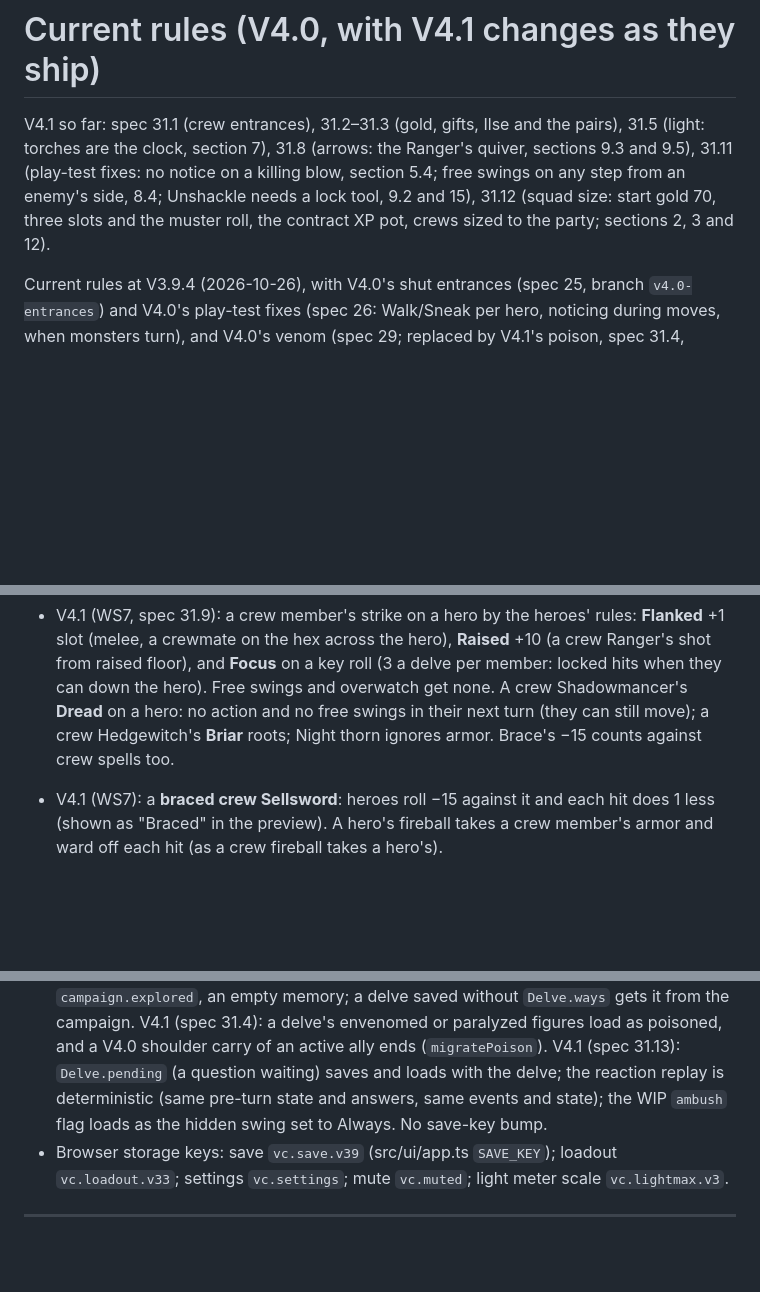
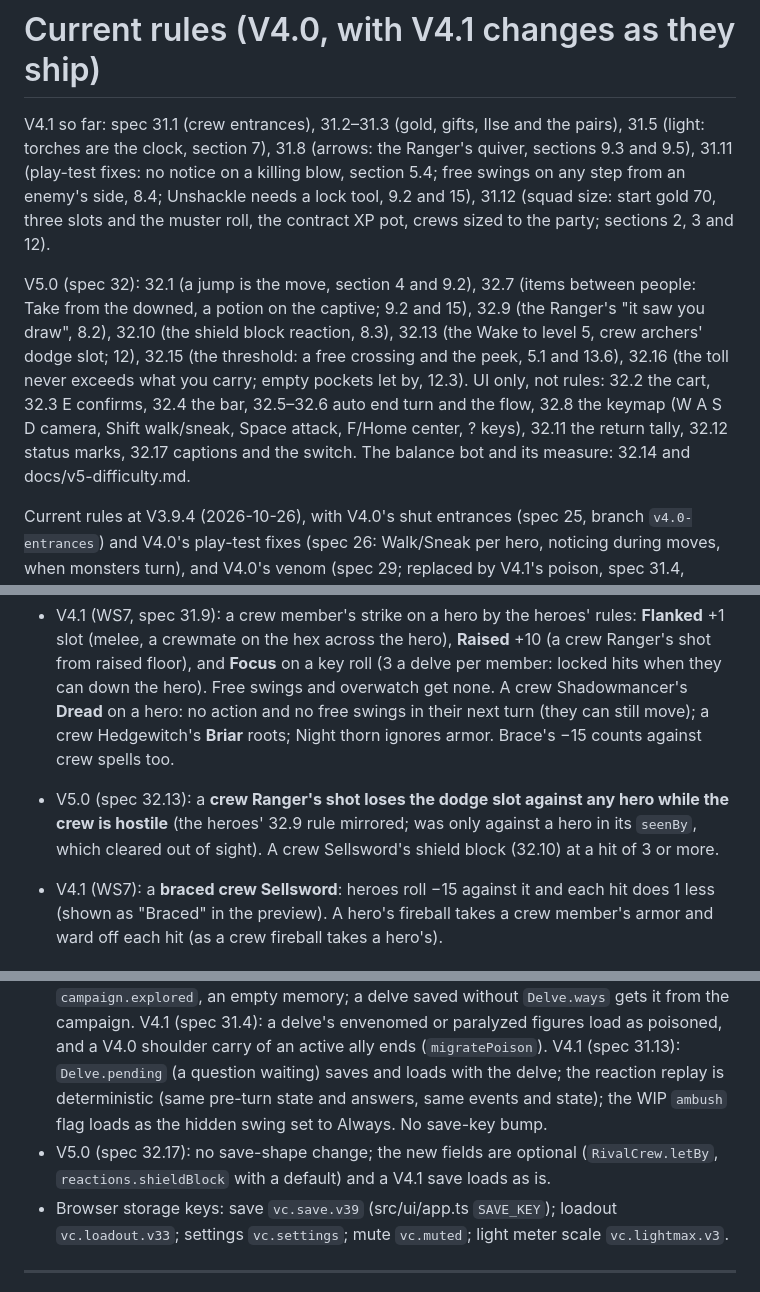
Before and after one commit to morgan-vanv/Valkenburg-Castle, a Markdown page: docs/current-rules.md, 3 parts joined by grey strips. GitHub-like rendering; blank space fills up the shorter version.

```diff
--- a/docs/current-rules.md
+++ b/docs/current-rules.md
@@ -1,6 +1,8 @@
 # Current rules (V4.0, with V4.1 changes as they ship)
 
 V4.1 so far: spec 31.1 (crew entrances), 31.2–31.3 (gold, gifts, Ilse and the pairs), 31.5 (light: torches are the clock, section 7), 31.8 (arrows: the Ranger's quiver, sections 9.3 and 9.5), 31.11 (play-test fixes: no notice on a killing blow, section 5.4; free swings on any step from an enemy's side, 8.4; Unshackle needs a lock tool, 9.2 and 15), 31.12 (squad size: start gold 70, three slots and the muster roll, the contract XP pot, crews sized to the party; sections 2, 3 and 12).
+
+V5.0 (spec 32): 32.1 (a jump is the move, section 4 and 9.2), 32.7 (items between people: Take from the downed, a potion on the captive; 9.2 and 15), 32.9 (the Ranger's "it saw you draw", 8.2), 32.10 (the shield block reaction, 8.3), 32.13 (the Wake to level 5, crew archers' dodge slot; 12), 32.15 (the threshold: a free crossing and the peek, 5.1 and 13.6), 32.16 (the toll never exceeds what you carry; empty pockets let by, 12.3). UI only, not rules: 32.2 the cart, 32.3 E confirms, 32.4 the bar, 32.5–32.6 auto end turn and the flow, 32.8 the keymap (W A S D camera, Shift walk/sneak, Space attack, F/Home center, ? keys), 32.11 the return tally, 32.12 status marks, 32.17 captions and the switch. The balance bot and its measure: 32.14 and docs/v5-difficulty.md.
 
 Current rules at V3.9.4 (2026-10-26), with V4.0's shut entrances (spec 25, branch `v4.0-entrances`) and V4.0's play-test fixes (spec 26: Walk/Sneak per hero, noticing during moves, when monsters turn), and V4.0's venom (spec 29; replaced by V4.1's poison, spec 31.4, section 8.6), and V4.0's play-test fixes 2 (spec 30: the Sapper without Brace, class kit by level). Verified against the code; where this and docs/v3-spec.md disagree, this file and the code win. The spec stays as the version-by-version history.
 
@@ -505,6 +507,7 @@ Damage to a monster or crew member per hit: max(1, weapon damage − armor), min
 - V4.0 (spec 28.5): a crew member's weapon attack on a hero who hasn't noticed it (`RivalX.seenBy`: heroes who have seen it with their own eyes, forgotten once no hero sees it) gets the sneak attack's +1 slot; a crew Burglar's melee strike from the hero's blind cone on such a hero is a backstab: double damage before armor (its extra slot is the blindside slot).
 - No roll, armor ignored: falls, blasts, fire vents, forge, breath, the Gloam, burning, traps, caltrops, slams from shoves.
 - V4.1 (WS7, spec 31.9): a crew member's strike on a hero by the heroes' rules: **Flanked** +1 slot (melee, a crewmate on the hex across the hero), **Raised** +10 (a crew Ranger's shot from raised floor), and **Focus** on a key roll (3 a delve per member: locked hits when they can down the hero). Free swings and overwatch get none. A crew Shadowmancer's **Dread** on a hero: no action and no free swings in their next turn (they can still move); a crew Hedgewitch's **Briar** roots; Night thorn ignores armor. Brace's −15 counts against crew spells too.
+- V5.0 (spec 32.13): a **crew Ranger's shot loses the dodge slot against any hero while the crew is hostile** (the heroes' 32.9 rule mirrored; was only against a hero in its `seenBy`, which cleared out of sight). A crew Sellsword's shield block (32.10) at a hit of 3 or more.
 - V4.1 (WS7): a **braced crew Sellsword**: heroes roll −15 against it and each hit does 1 less (shown as "Braced" in the preview). A hero's fireball takes a crew member's armor and ward off each hit (as a crew fireball takes a hero's).
 
 ### 8.4 Free swings (attacks of opportunity)
@@ -953,6 +956,7 @@ Code: delve.ts `leaveCastle`, `canLeaveAt`, `afterHeroMove`, `unshackle`; poison
 
 - All randomness from `state.rng` (mulberry32, src/game/rng.ts). Same seed and commands give the same game.
 - `serialize`/`deserialize`: the whole state as JSON, `version` 3. Older saves without campaign HP get full HP; without a village, a fresh one. V4.0: saves without `campaign.opened` keep every entrance open (the field absent means open); without `campaign.explored`, an empty memory; a delve saved without `Delve.ways` gets it from the campaign. V4.1 (spec 31.4): a delve's envenomed or paralyzed figures load as poisoned, and a V4.0 shoulder carry of an active ally ends (`migratePoison`). V4.1 (spec 31.13): `Delve.pending` (a question waiting) saves and loads with the delve; the reaction replay is deterministic (same pre-turn state and answers, same events and state); the WIP `ambush` flag loads as the hidden swing set to Always. No save-key bump.
+- V5.0 (spec 32.17): no save-shape change; the new fields are optional (`RivalCrew.letBy`, `reactions.shieldBlock` with a default) and a V4.1 save loads as is.
 - Browser storage keys: save `vc.save.v39` (src/ui/app.ts `SAVE_KEY`); loadout `vc.loadout.v33`; settings `vc.settings`; mute `vc.muted`; light meter scale `vc.lightmax.v3`.
 
 ---
```
Also changed, not shown: other parts of docs/current-rules.md (+3 -3 lines), docs/v5-plan.md (+1 -0 lines).
